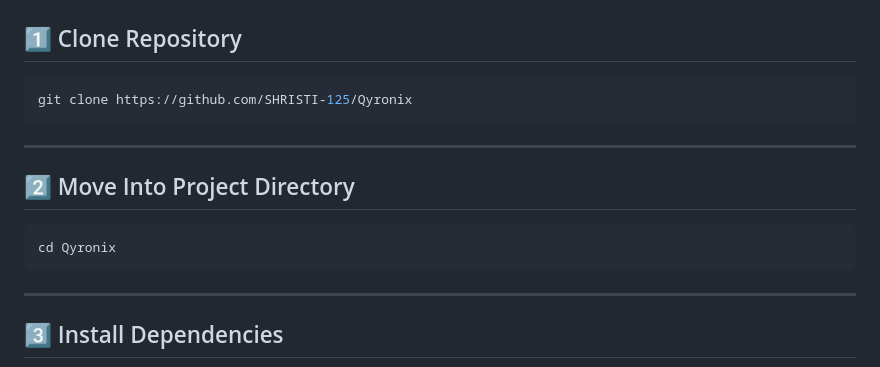
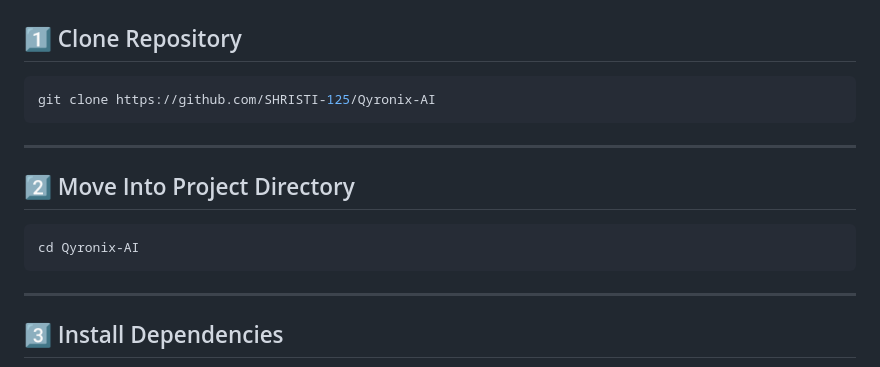
Before and after one commit to SHRISTI-125/Qyronix-AI, a Markdown page: README.md, the part around the change. Drawn GitHub-style.

````diff
--- a/README.md
+++ b/README.md
@@ -110,7 +110,7 @@ AI PDF Report Generation
 ## 1️⃣ Clone Repository
 
 ```bash
-git clone https://github.com/SHRISTI-125/Qyronix
+git clone https://github.com/SHRISTI-125/Qyronix-AI
 ```
 
 ---
@@ -118,7 +118,7 @@ git clone https://github.com/SHRISTI-125/Qyronix
 ## 2️⃣ Move Into Project Directory
 
 ```bash
-cd Qyronix
+cd Qyronix-AI
 ```
 
 ---
````
